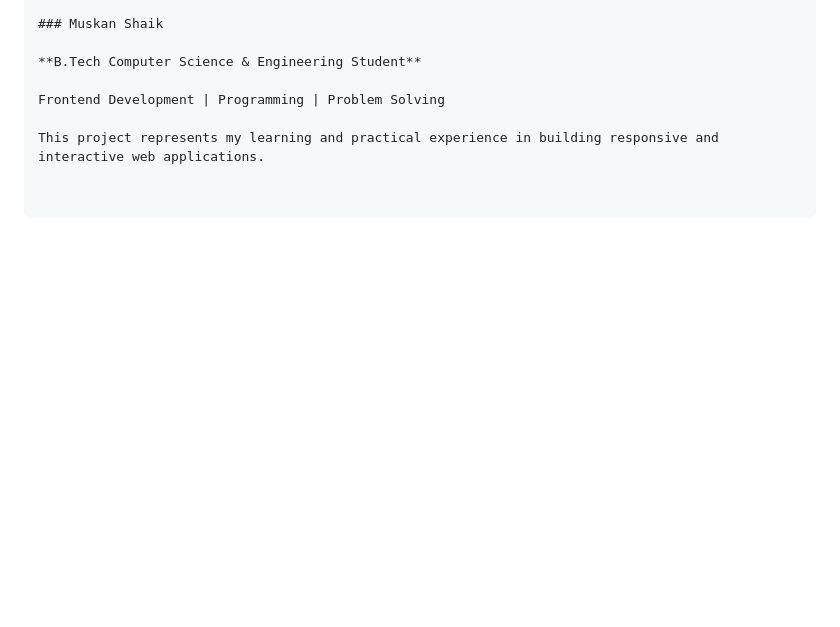
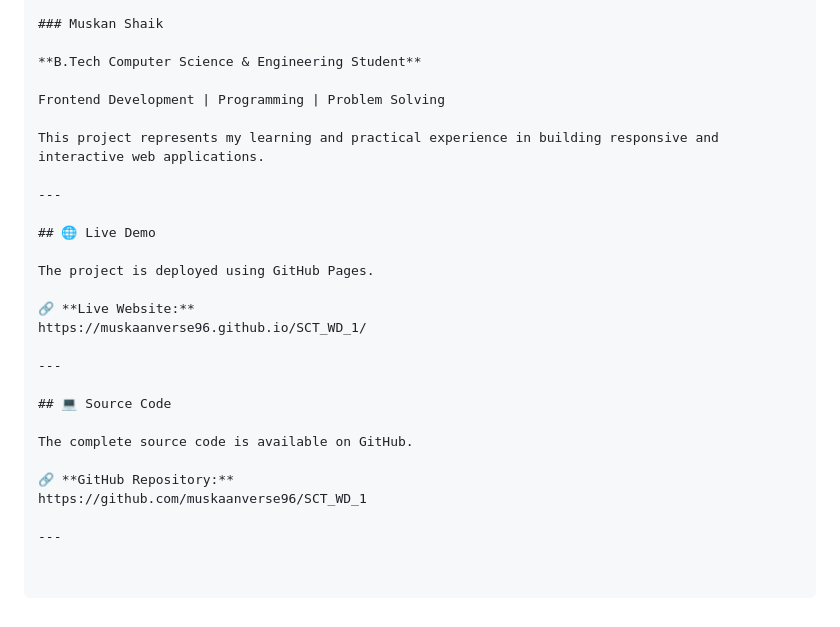
Before and after one commit to muskaanverse96/SCT_WD_1, a Markdown page: README.md, the part around the change. Drawn GitHub-style; blank space fills up the shorter version.

Commit message:
Update README with project links

```diff
--- a/README.md
+++ b/README.md
@@ -188,3 +188,23 @@ The project helped strengthen my understanding of frontend development, responsi
 Frontend Development | Programming | Problem Solving
 
 This project represents my learning and practical experience in building responsive and interactive web applications.
+
+---
+
+## 🌐 Live Demo
+
+The project is deployed using GitHub Pages.
+
+🔗 **Live Website:**
+https://muskaanverse96.github.io/SCT_WD_1/
+
+---
+
+## 💻 Source Code
+
+The complete source code is available on GitHub.
+
+🔗 **GitHub Repository:**
+https://github.com/muskaanverse96/SCT_WD_1
+
+---
```
